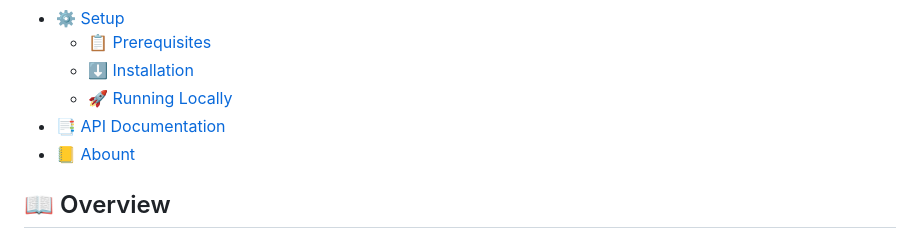
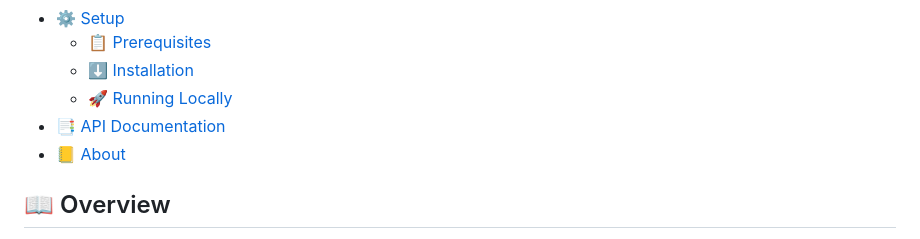
Before and after one commit to piedro404/project-management-api-laravel, a Markdown page: README.md, the part around the change. Drawn GitHub-style.

```diff
--- a/README.md
+++ b/README.md
@@ -11,7 +11,7 @@ This is a Project Management API built with Laravel, providing endpoints for man
   - [⬇️ Installation](#%EF%B8%8F-installation)
   - [🚀 Running Locally](#-running-locally)
 - [📑 API Documentation](#-api-documentation)
-- [📒 Abount](#-about)
+- [📒 About](#-about)
 
 ## 📖 Overview
 
```
